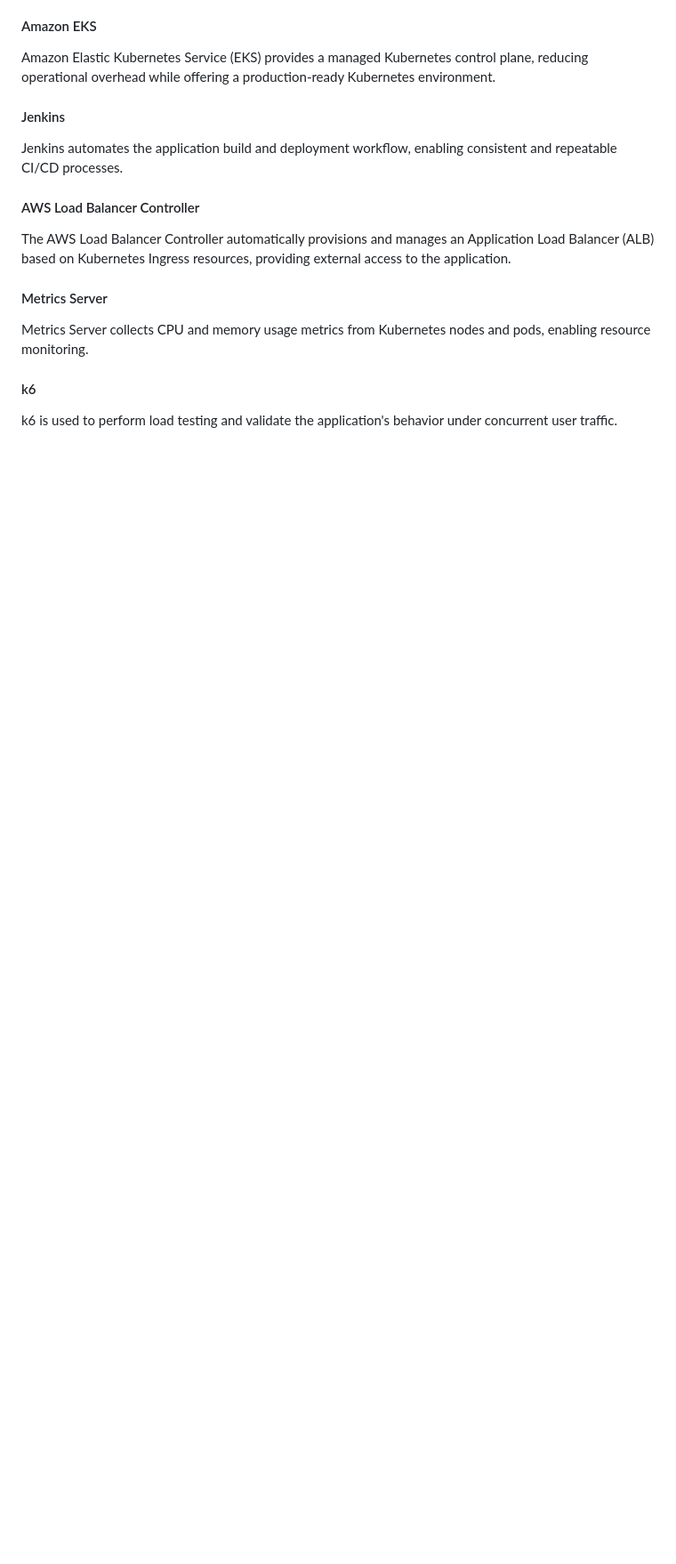
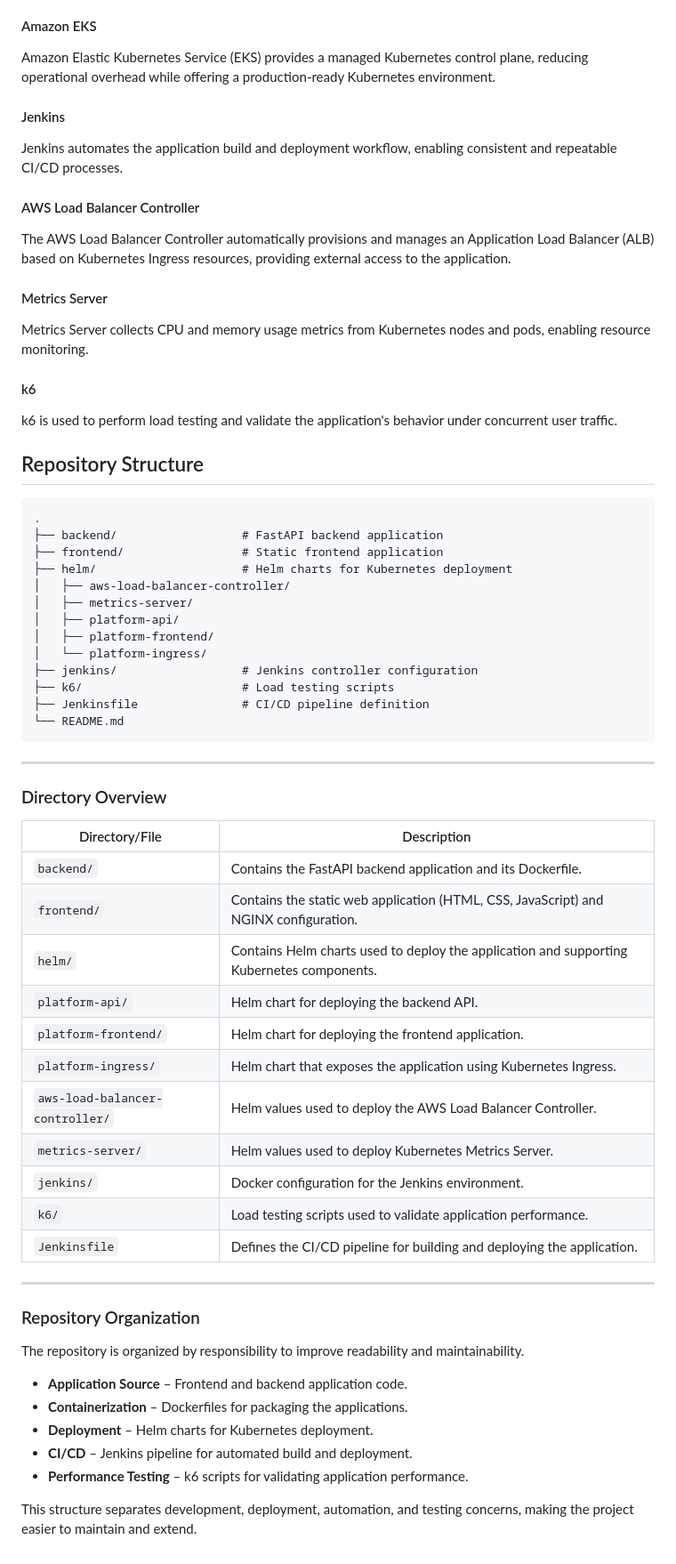
Before and after one commit to rahulltelkar/pre-demo-eks, a Markdown page: README.md, the part around the change. Shown at 89% size. GitHub-like rendering; blank space fills up the shorter version.

Commit message:
Enhance README with repository structure and overview
Added repository structure and directory overview sections to README.md for better clarity.

````diff
--- a/README.md
+++ b/README.md
@@ -180,3 +180,53 @@ Metrics Server collects CPU and memory usage metrics from Kubernetes nodes and p
 #### k6
 
 k6 is used to perform load testing and validate the application's behavior under concurrent user traffic.
+
+## Repository Structure
+
+```text
+.
+├── backend/                  # FastAPI backend application
+├── frontend/                 # Static frontend application
+├── helm/                     # Helm charts for Kubernetes deployment
+│   ├── aws-load-balancer-controller/
+│   ├── metrics-server/
+│   ├── platform-api/
+│   ├── platform-frontend/
+│   └── platform-ingress/
+├── jenkins/                  # Jenkins controller configuration
+├── k6/                       # Load testing scripts
+├── Jenkinsfile               # CI/CD pipeline definition
+└── README.md
+```
+
+---
+
+### Directory Overview
+
+| Directory/File | Description |
+|---------------|-------------|
+| `backend/` | Contains the FastAPI backend application and its Dockerfile. |
+| `frontend/` | Contains the static web application (HTML, CSS, JavaScript) and NGINX configuration. |
+| `helm/` | Contains Helm charts used to deploy the application and supporting Kubernetes components. |
+| `platform-api/` | Helm chart for deploying the backend API. |
+| `platform-frontend/` | Helm chart for deploying the frontend application. |
+| `platform-ingress/` | Helm chart that exposes the application using Kubernetes Ingress. |
+| `aws-load-balancer-controller/` | Helm values used to deploy the AWS Load Balancer Controller. |
+| `metrics-server/` | Helm values used to deploy Kubernetes Metrics Server. |
+| `jenkins/` | Docker configuration for the Jenkins environment. |
+| `k6/` | Load testing scripts used to validate application performance. |
+| `Jenkinsfile` | Defines the CI/CD pipeline for building and deploying the application. |
+
+---
+
+### Repository Organization
+
+The repository is organized by responsibility to improve readability and maintainability.
+
+- **Application Source** – Frontend and backend application code.
+- **Containerization** – Dockerfiles for packaging the applications.
+- **Deployment** – Helm charts for Kubernetes deployment.
+- **CI/CD** – Jenkins pipeline for automated build and deployment.
+- **Performance Testing** – k6 scripts for validating application performance.
+
+This structure separates development, deployment, automation, and testing concerns, making the project easier to maintain and extend.
````
